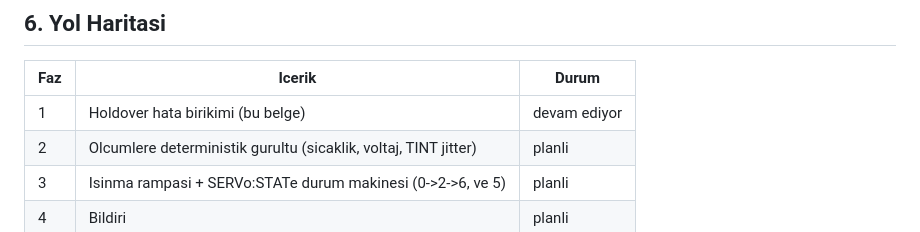
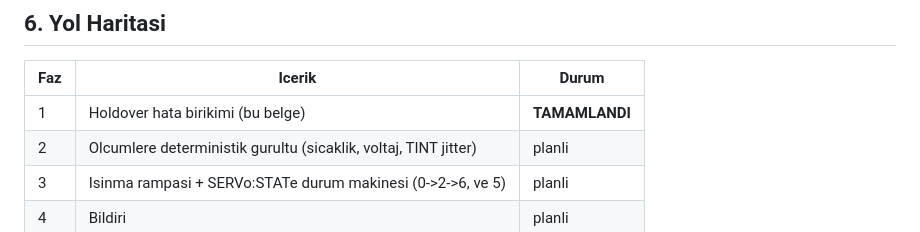
Before and after one commit to Pangea567/gnsdo-scpi-simulator, a Markdown page: docs/tasarim-kararlari.md, the part around the change. Rendered like a GitHub page.

Commit message:
Record phase 1 results in the design decision log

```diff
--- a/docs/tasarim-kararlari.md
+++ b/docs/tasarim-kararlari.md
@@ -303,7 +303,7 @@ Modeli kurarken fark edilen, mevcut kodda GERCEK CIHAZLA CELISEN noktalar:
 
 | Faz | Icerik | Durum |
 |---|---|---|
-| 1 | Holdover hata birikimi (bu belge) | devam ediyor |
+| 1 | Holdover hata birikimi (bu belge) | **TAMAMLANDI** |
 | 2 | Olcumlere deterministik gurultu (sicaklik, voltaj, TINT jitter) | planli |
 | 3 | Isinma rampasi + SERVo:STATe durum makinesi (0->2->6, ve 5) | planli |
 | 4 | Bildiri | planli |
```
